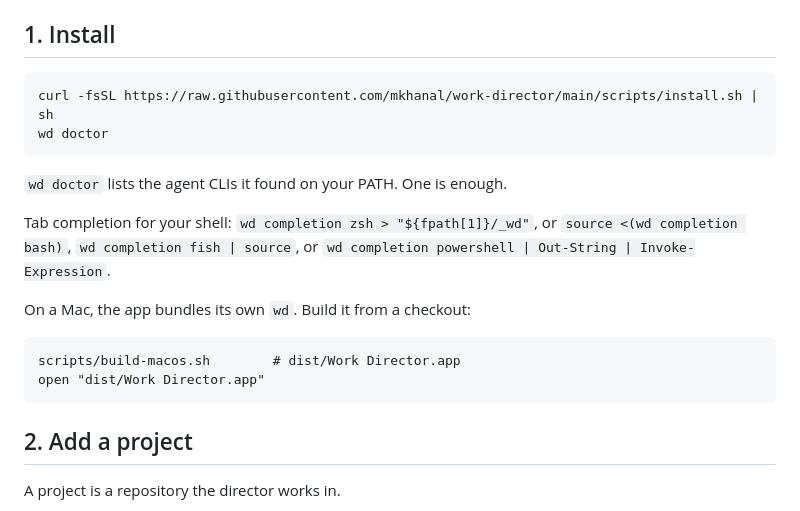
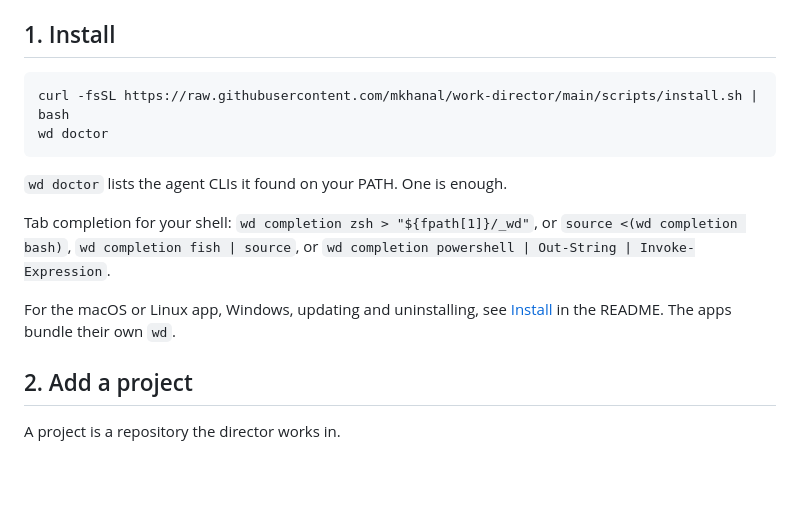
Before and after one commit to mkhanal/work-director, a Markdown page: docs/quickstart.md, the part around the change. Rendered like a GitHub page; blank space fills up the shorter version.

````diff
--- a/docs/quickstart.md
+++ b/docs/quickstart.md
@@ -6,7 +6,7 @@ coding-agent CLI: Claude Code (`claude`), opencode or codex.
 ## 1. Install
 
 ```
-curl -fsSL https://raw.githubusercontent.com/mkhanal/work-director/main/scripts/install.sh | sh
+curl -fsSL https://raw.githubusercontent.com/mkhanal/work-director/main/scripts/install.sh | bash
 wd doctor
 ```
 
@@ -16,12 +16,8 @@ Tab completion for your shell: `wd completion zsh > "${fpath[1]}/_wd"`, or
 `source <(wd completion bash)`, `wd completion fish | source`, or
 `wd completion powershell | Out-String | Invoke-Expression`.
 
-On a Mac, the app bundles its own `wd`. Build it from a checkout:
-
-```
-scripts/build-macos.sh        # dist/Work Director.app
-open "dist/Work Director.app"
-```
+For the macOS or Linux app, Windows, updating and uninstalling, see
+[Install](../README.md#install) in the README. The apps bundle their own `wd`.
 
 ## 2. Add a project
 
````
Also changed, not shown: README.md (+61 -19 lines), docs/adoption.md (+1 -1 lines).
